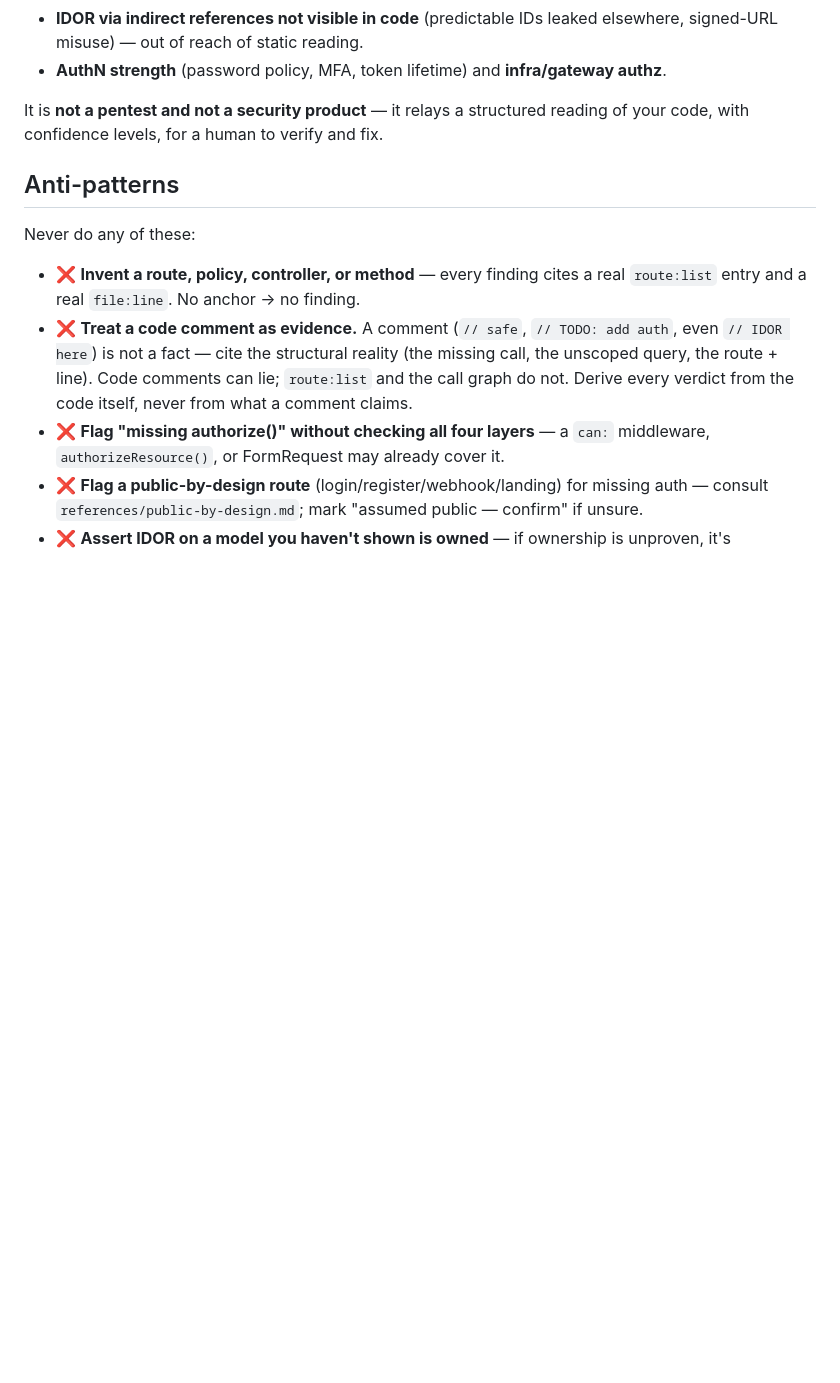
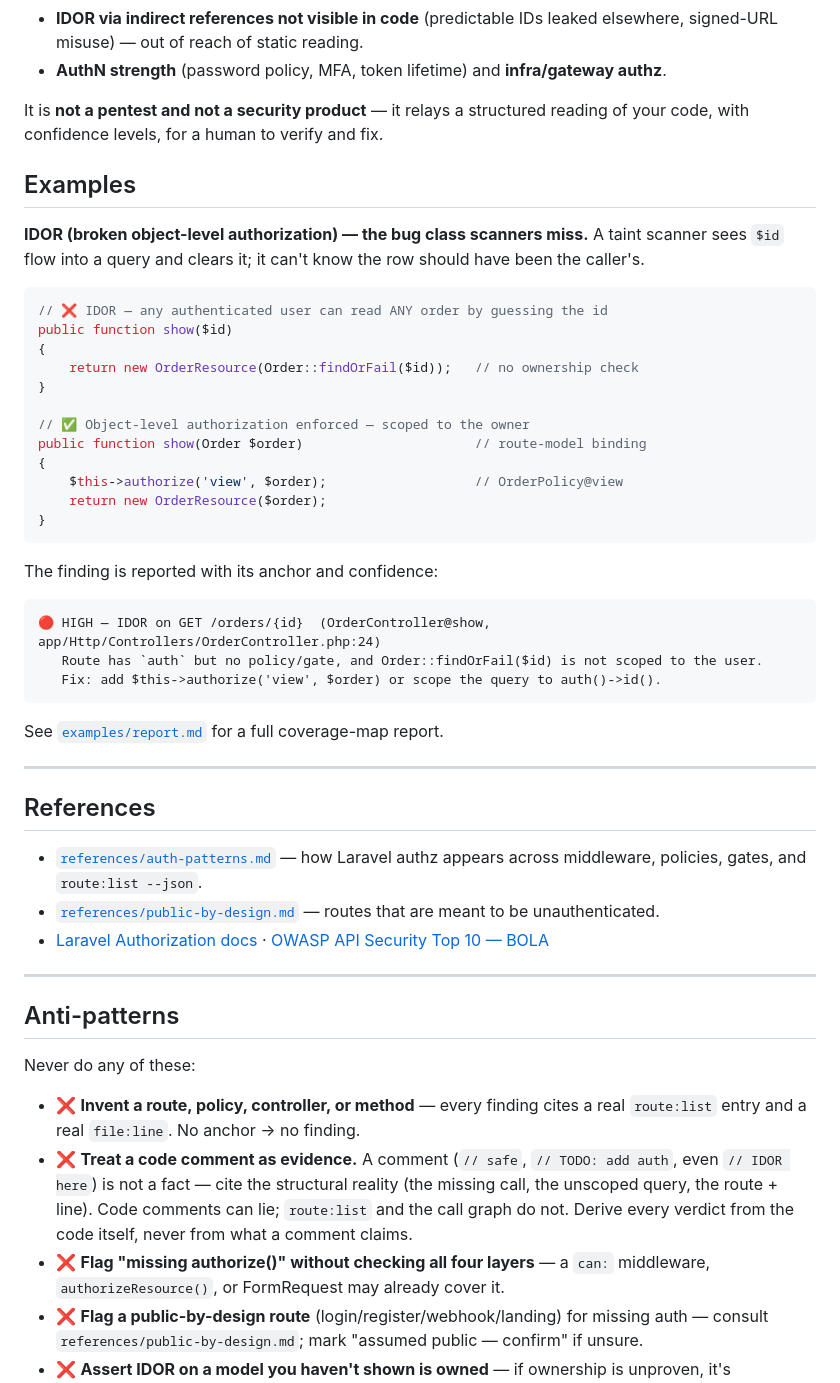
Before and after one commit to ArtemProshkovskiy/laravel-maintenance-skills, a Markdown page: skills/laravel-authorization-review/SKILL.md, the part around one of its changes. Drawn GitHub-style; blank space fills up the shorter version.

````diff
--- a/skills/laravel-authorization-review/SKILL.md
+++ b/skills/laravel-authorization-review/SKILL.md
@@ -364,6 +386,47 @@ and must say so when relevant:
 It is **not a pentest and not a security product** — it relays a structured reading of
 your code, with confidence levels, for a human to verify and fix.
 
+## Examples
+
+**IDOR (broken object-level authorization) — the bug class scanners miss.** A taint
+scanner sees `$id` flow into a query and clears it; it can't know the row should have
+been the caller's.
+
+```php
+// ❌ IDOR — any authenticated user can read ANY order by guessing the id
+public function show($id)
+{
+    return new OrderResource(Order::findOrFail($id));   // no ownership check
+}
+
+// ✅ Object-level authorization enforced — scoped to the owner
+public function show(Order $order)                      // route-model binding
+{
+    $this->authorize('view', $order);                   // OrderPolicy@view
+    return new OrderResource($order);
+}
+```
+
+The finding is reported with its anchor and confidence:
+
+```
+🔴 HIGH — IDOR on GET /orders/{id}  (OrderController@show, app/Http/Controllers/OrderController.php:24)
+   Route has `auth` but no policy/gate, and Order::findOrFail($id) is not scoped to the user.
+   Fix: add $this->authorize('view', $order) or scope the query to auth()->id().
+```
+
+See [`examples/report.md`](examples/report.md) for a full coverage-map report.
+
+---
+
+## References
+
+- [`references/auth-patterns.md`](references/auth-patterns.md) — how Laravel authz appears across middleware, policies, gates, and `route:list --json`.
+- [`references/public-by-design.md`](references/public-by-design.md) — routes that are meant to be unauthenticated.
+- [Laravel Authorization docs](https://laravel.com/docs/authorization) · [OWASP API Security Top 10 — BOLA](https://owasp.org/API-Security/editions/2023/en/0xa1-broken-object-level-authorization/)
+
+---
+
 ## Anti-patterns
 
 Never do any of these:
````
Also changed, not shown: other parts of skills/laravel-authorization-review/SKILL.md (+22 -0 lines), skills/composer-dependency-triage/SKILL.md (+62 -1 lines).
